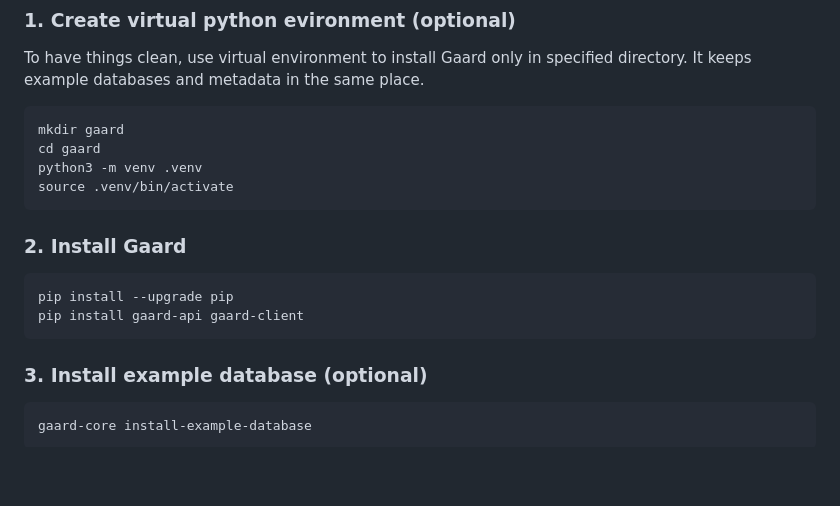
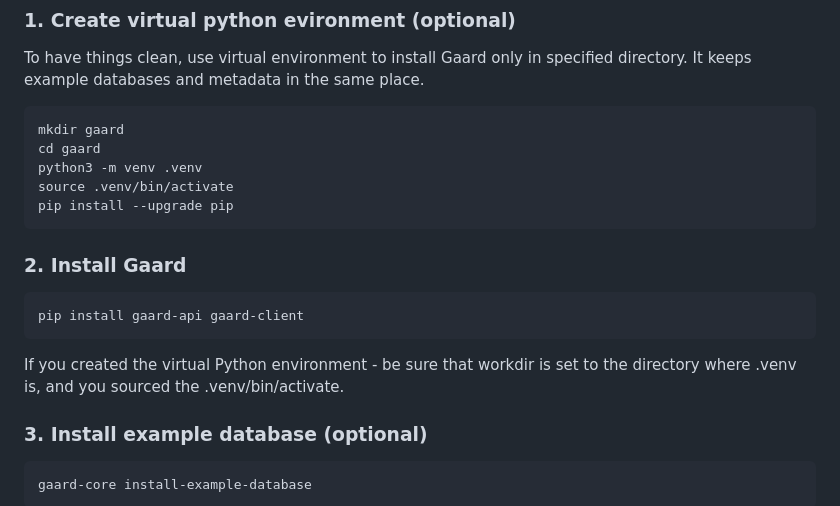
Before and after one commit to pkroliszewski/gaard, a Markdown page: README.md, the part around the change. GitHub-like rendering; blank space fills up the shorter version.

Commit message:
Documentation cleaning

````diff
--- a/README.md
+++ b/README.md
@@ -15,13 +15,14 @@ mkdir gaard
 cd gaard
 python3 -m venv .venv
 source .venv/bin/activate
+pip install --upgrade pip
 ```
 
 ### 2. Install Gaard
 ```bash
-pip install --upgrade pip
 pip install gaard-api gaard-client
 ```
+If you created the virtual Python environment - be sure that workdir is set to the directory where .venv is, and you sourced the .venv/bin/activate.
 
 ### 3. Install example database (optional)
 
````
